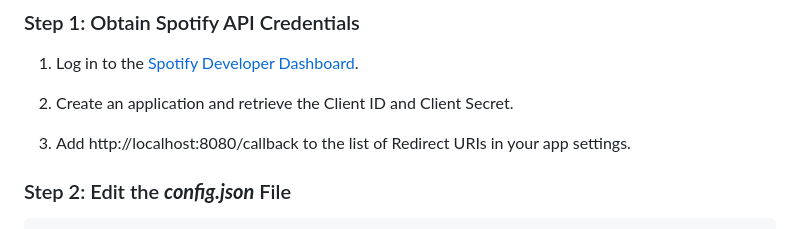
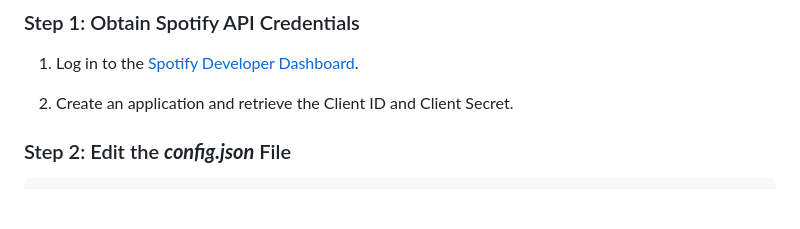
Before and after one commit to FranciscoJRFreitas/SpotifyToYoutube-No-API-Limits, a Markdown page: README.md, the part around the change. GitHub-like rendering; blank space fills up the shorter version.

Commit message:
Atualizar o README.md

```diff
--- a/README.md
+++ b/README.md
@@ -47,8 +47,6 @@ npm install
 1. Log in to the [Spotify Developer Dashboard](https://developer.spotify.com/dashboard).
 
 2. Create an application and retrieve the Client ID and Client Secret.
-
-3. Add http://localhost:8080/callback to the list of Redirect URIs in your app settings.
 
 ### Step 2: Edit the ***config.json*** File
 
```
